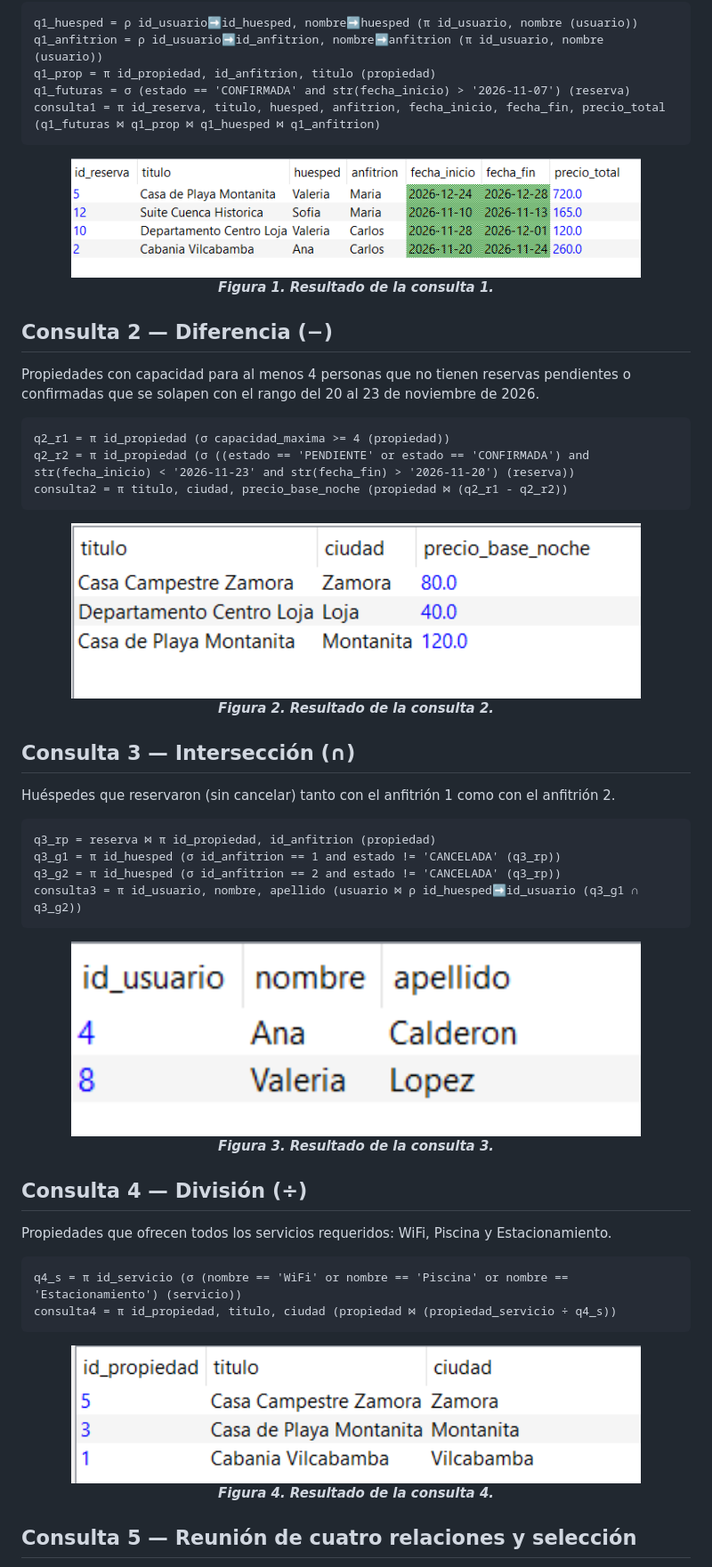
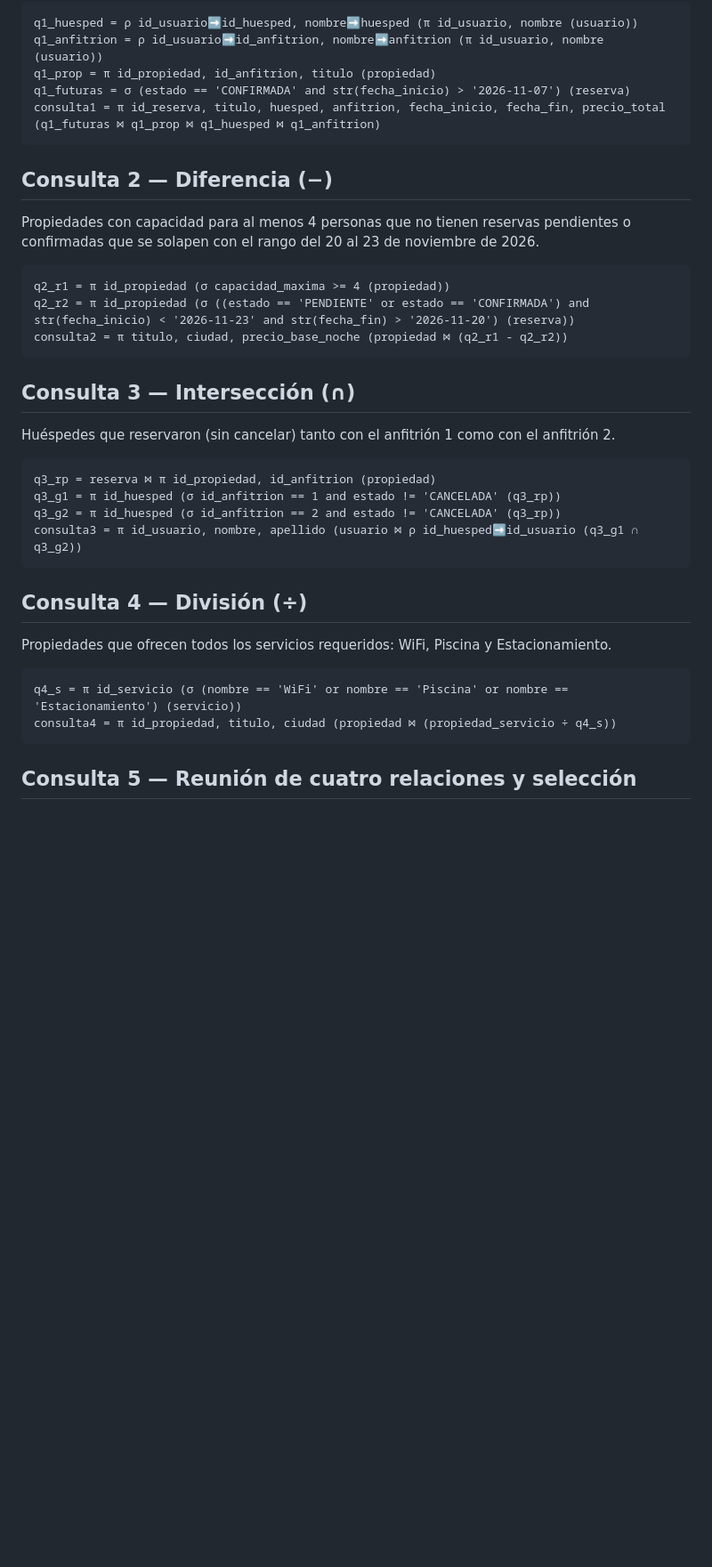
Before and after one commit to 16-01-2005/Proyecto-Final-de-Base-de-Datos, a Markdown page: algebra/README.md, the part around one of its changes. Shown at 89% size. Rendered like a GitHub page; blank space fills up the shorter version.

Commit message:
Mover capturas de resultados al informe (sección 6) y quitarlas de algebra/

````diff
--- a/algebra/README.md
+++ b/algebra/README.md
@@ -16,14 +16,6 @@ q1_futuras = σ (estado == 'CONFIRMADA' and str(fecha_inicio) > '2026-11-07') (r
 consulta1 = π id_reserva, titulo, huesped, anfitrion, fecha_inicio, fecha_fin, precio_total (q1_futuras ⋈ q1_prop ⋈ q1_huesped ⋈ q1_anfitrion)
 ```
 
-<div align="center">
-
-<img src="img/consulta1.png" alt="Resultado de la consulta 1" width="640">
-
-***Figura 1. Resultado de la consulta 1.***
-
-</div>
-
 ## Consulta 2 — Diferencia (−)
 
 Propiedades con capacidad para al menos 4 personas que no tienen reservas pendientes o confirmadas que se solapen con el rango del 20 al 23 de noviembre de 2026.
@@ -33,14 +25,6 @@ q2_r1 = π id_propiedad (σ capacidad_maxima >= 4 (propiedad))
 q2_r2 = π id_propiedad (σ ((estado == 'PENDIENTE' or estado == 'CONFIRMADA') and str(fecha_inicio) < '2026-11-23' and str(fecha_fin) > '2026-11-20') (reserva))
 consulta2 = π titulo, ciudad, precio_base_noche (propiedad ⋈ (q2_r1 - q2_r2))
 ```
-
-<div align="center">
-
-<img src="img/consulta2.png" alt="Resultado de la consulta 2" width="640">
-
-***Figura 2. Resultado de la consulta 2.***
-
-</div>
 
 ## Consulta 3 — Intersección (∩)
 
@@ -53,14 +37,6 @@ q3_g2 = π id_huesped (σ id_anfitrion == 2 and estado != 'CANCELADA' (q3_rp))
 consulta3 = π id_usuario, nombre, apellido (usuario ⋈ ρ id_huesped➡id_usuario (q3_g1 ∩ q3_g2))
 ```
 
-<div align="center">
-
-<img src="img/consulta3.png" alt="Resultado de la consulta 3" width="640">
-
-***Figura 3. Resultado de la consulta 3.***
-
-</div>
-
 ## Consulta 4 — División (÷)
 
 Propiedades que ofrecen todos los servicios requeridos: WiFi, Piscina y Estacionamiento.
@@ -69,14 +45,6 @@ Propiedades que ofrecen todos los servicios requeridos: WiFi, Piscina y Estacion
 q4_s = π id_servicio (σ (nombre == 'WiFi' or nombre == 'Piscina' or nombre == 'Estacionamiento') (servicio))
 consulta4 = π id_propiedad, titulo, ciudad (propiedad ⋈ (propiedad_servicio ÷ q4_s))
 ```
-
-<div align="center">
-
-<img src="img/consulta4.png" alt="Resultado de la consulta 4" width="640">
-
-***Figura 4. Resultado de la consulta 4.***
-
-</div>
 
 ## Consulta 5 — Reunión de cuatro relaciones y selección
 
````
Also changed, not shown: other parts of algebra/README.md (+0 -8 lines), docs/INFORME.md (+40 -0 lines), docs/resultados/consulta1.png (renamed from algebra/img/consulta1.png), docs/resultados/consulta2.png (renamed from algebra/img/consulta2.png), docs/resultados/consulta3.png (renamed from algebra/img/consulta3.png), docs/resultados/consulta4.png (renamed from algebra/img/consulta4.png), docs/resultados/consulta5.png (renamed from algebra/img/consulta5.png).
